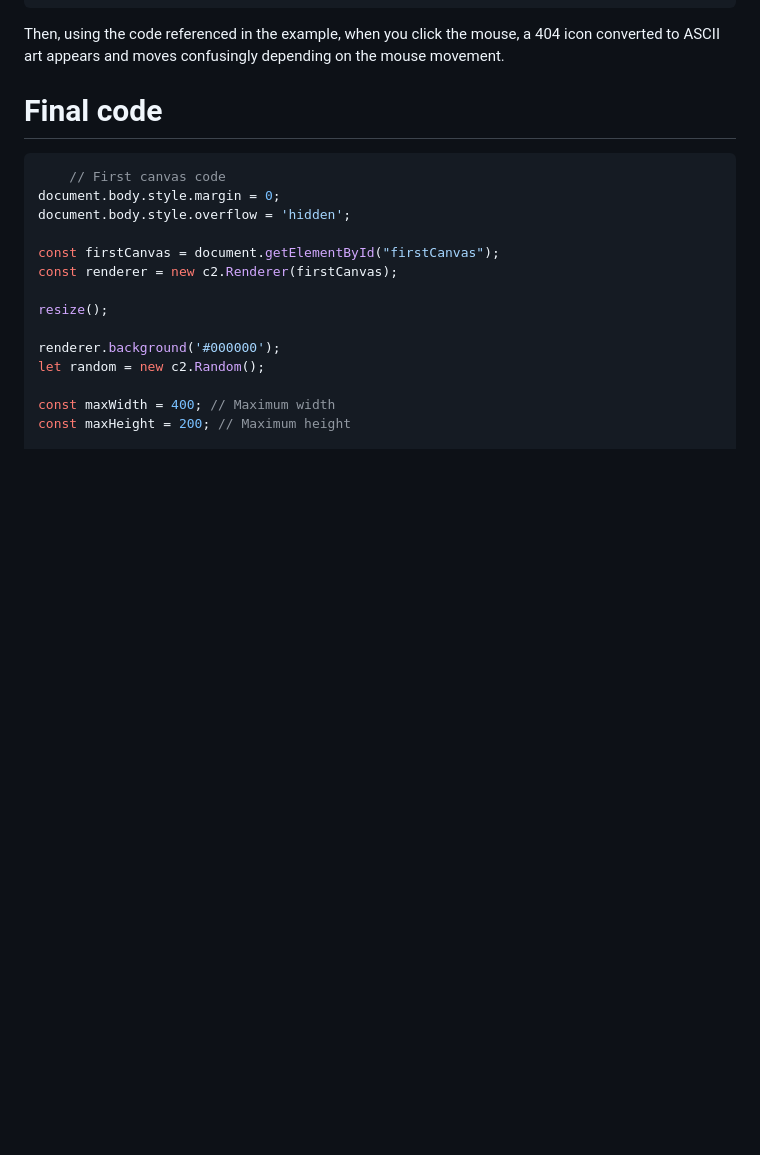
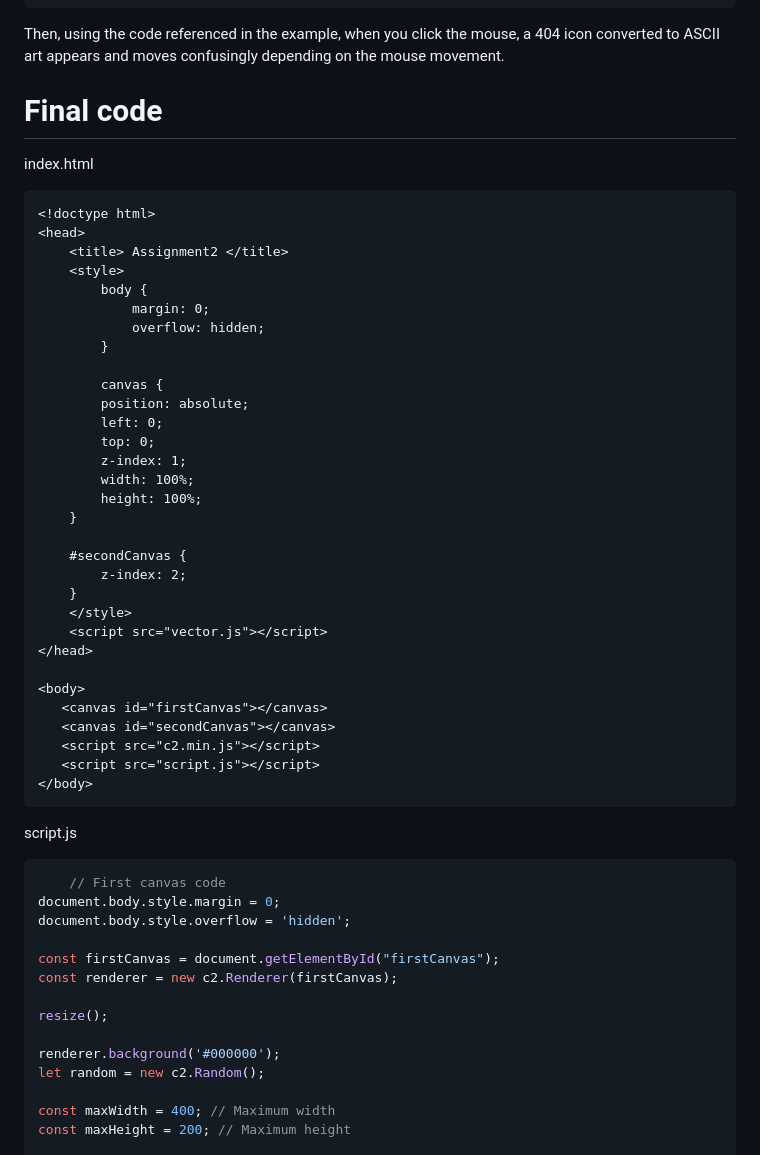
Before and after one commit to s4002155/CCS_Blog, a Markdown page: posts/weelk_Assignment2.md, the part around the change. GitHub-like rendering; blank space fills up the shorter version.

Commit message:
finished

````diff
--- a/posts/weelk_Assignment2.md
+++ b/posts/weelk_Assignment2.md
@@ -623,6 +623,41 @@ function draw_frame() {
 Then, using the code referenced in the example, when you click the mouse, a 404 icon converted to ASCII art appears and moves confusingly depending on the mouse movement.
 
 # Final code
+index.html
+```html
+<!doctype html>
+<head>
+    <title> Assignment2 </title>
+    <style>
+        body {
+            margin: 0;
+            overflow: hidden;
+        }
+
+        canvas {
+        position: absolute;
+        left: 0;
+        top: 0;
+        z-index: 1;
+        width: 100%;
+        height: 100%;
+    }
+
+    #secondCanvas {
+        z-index: 2;
+    }
+    </style>
+    <script src="vector.js"></script>
+</head>
+
+<body>
+   <canvas id="firstCanvas"></canvas>
+   <canvas id="secondCanvas"></canvas>
+   <script src="c2.min.js"></script>
+   <script src="script.js"></script>
+</body>
+```
+script.js
 ```js
     // First canvas code
 document.body.style.margin = 0;
````
